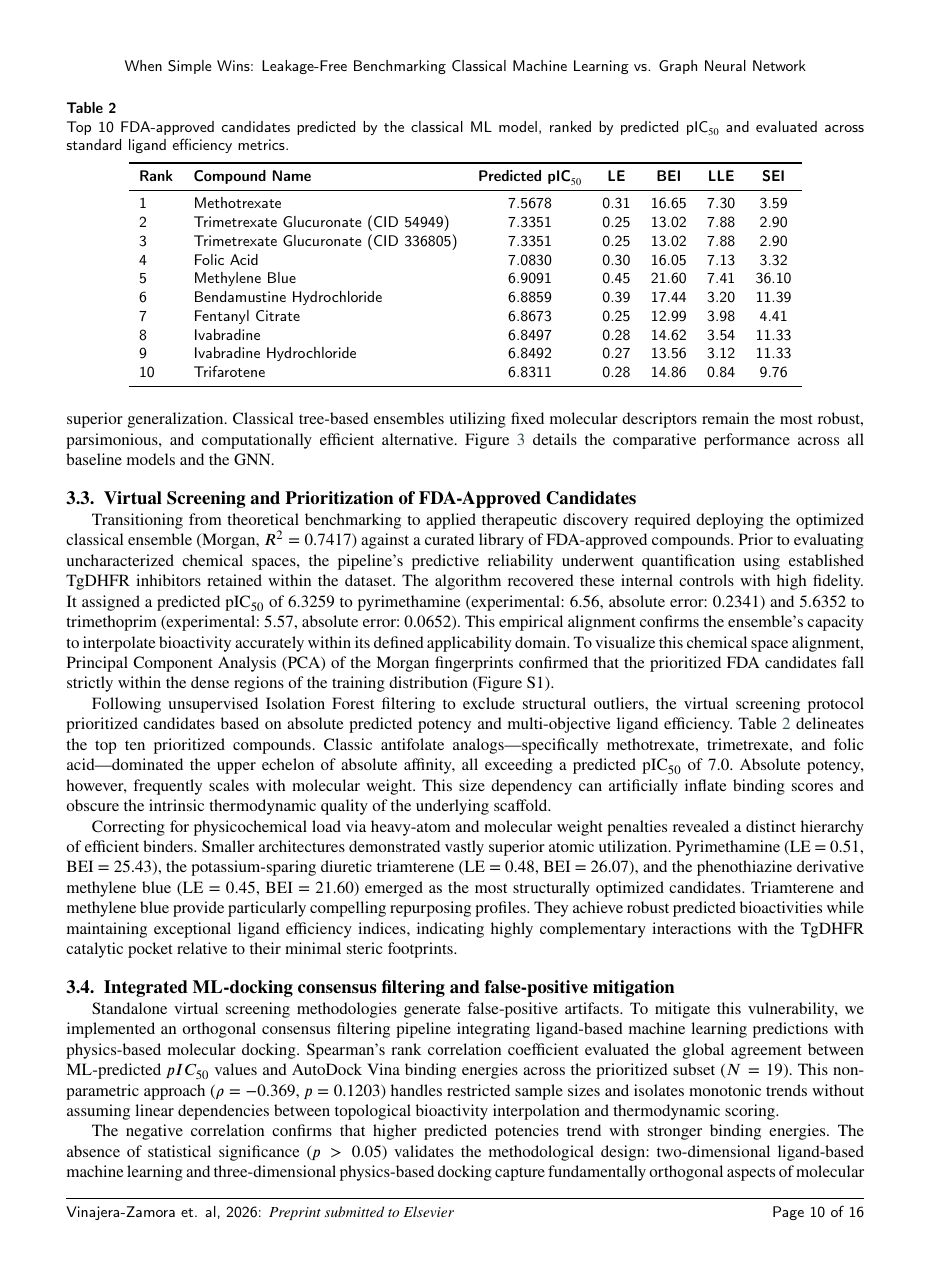
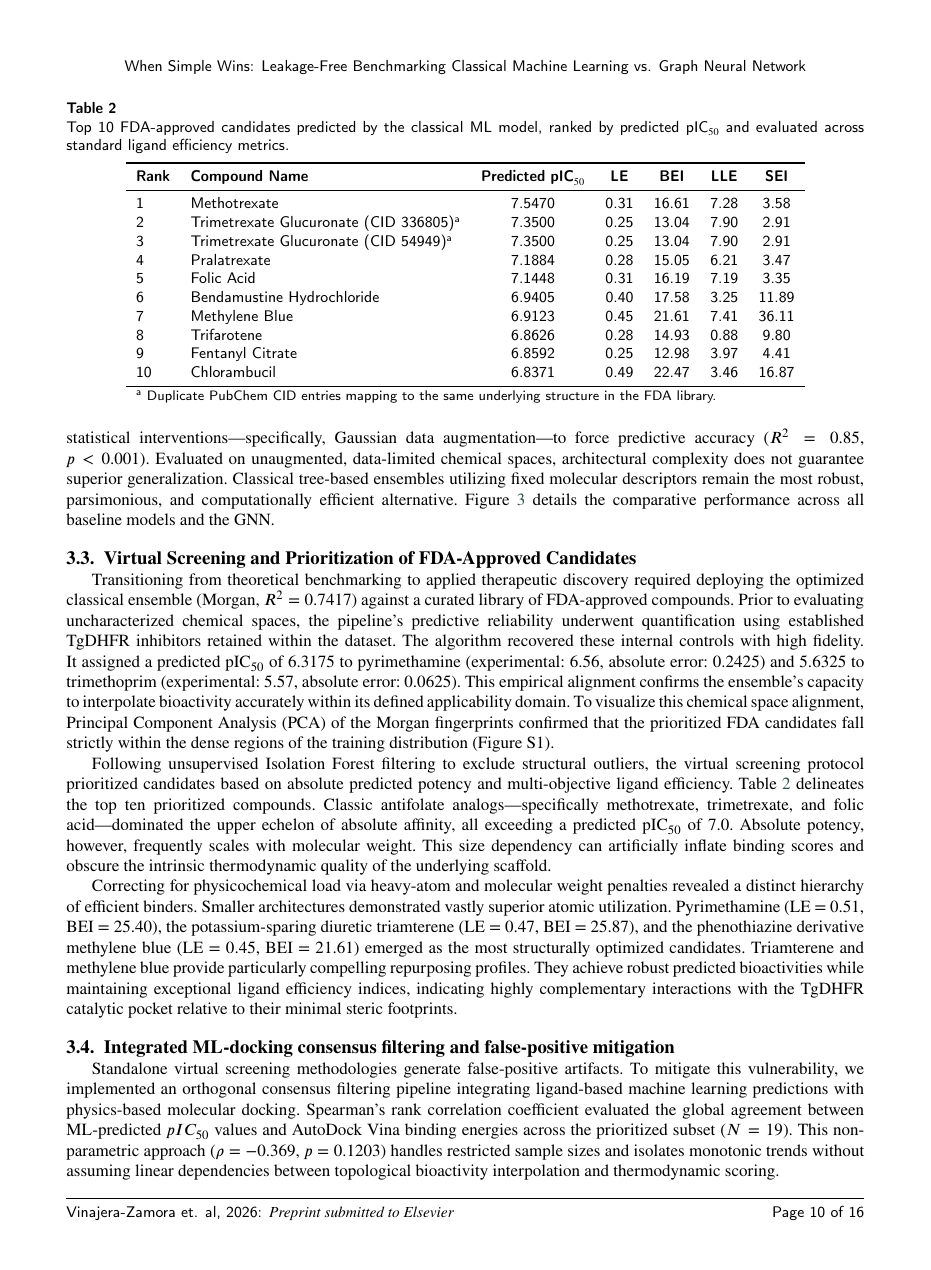
Before and after one commit to aavzpy2023/analysispaperKarimova2025, a LaTeX paper (Classical_ML_vs_Graph Neural Networks.tex, which reads sections/03Results.tex): page 10 of 18. Compiled offline with pdfLaTeX.

Commit message:
docs: fix stale/unverified claims across manuscript sections against reproducible pipeline
- Materials 2.2: clarify 3D representation is 2D+FP+10 conformational descriptors, not standalone 3D
- Materials 2.3: remove unimplemented Tanimoto similarity claim; reframe scaffold-split rationale
- Materials 2.4/2.8: fix Chemprop version inconsistency (2.0 -> 2.2.4)
- Materials 2.5: fix FDA library N (3451 -> 3378) and candidate breakdown (17=10+7 -> 19=10+9);
  correct IsolationForest training data description (original -> feature-selected subspace)
- Materials 2.6: fix Vina version (1.2.0 -> 1.2.7); correct receptor prep description to match
  actual OpenBabel apo-structure pipeline (no NADPH retention, no pH 7.4 protonation, no
  AutoDockTools/Gasteiger charges as previously claimed); add babel2011 citation
- Materials 2.8: remove unused Optuna/Bayesian HPO claim; fix scikit-learn/numpy versions
- Introduction 1.1: convert \mycite to \cite for consistency; remove unused macro
- Abstract, Results 3.3/3.4: sync ligand-efficiency values, Top-10 table, and consensus-hit
  list/count with current pipeline output (FDA_Candidates_For_Docking.csv, Final_Validation_Hybrid.csv)
- Add requirements-lock.txt (pip freeze) and reference it from README

```diff
--- a/Classical_ML_vs_Graph Neural Networks.tex
+++ b/Classical_ML_vs_Graph Neural Networks.tex
@@ -55,9 +55,6 @@
 % Avoid spaces after figures
 \setlength{\floatsep}{12pt plus 2pt minus 2pt}
 \setlength{\textfloatsep}{12pt plus 2pt minus 2pt}
-
-\newcommand{\mycite}[1]{\cite*{#1}}
-
 
 \input{latex/augment_variables.tex}
 \input{latex/docking_variables.tex}
--- a/sections/03Results.tex
+++ b/sections/03Results.tex
@@ -60,11 +60,11 @@ This convergence plateau provides contextual validation for the methodologies in
 % ==========================================
 \subsection{Virtual Screening and Prioritization of FDA-Approved Candidates}
 
-Transitioning from theoretical benchmarking to applied therapeutic discovery required deploying the optimized classical ensemble (\WinnerMode, $R^2 = \WinnerRTwoMean$) against a curated library of FDA-approved compounds. Prior to evaluating uncharacterized chemical spaces, the pipeline's predictive reliability underwent quantification using established TgDHFR inhibitors retained within the dataset. The algorithm recovered these internal controls with high fidelity. It assigned a predicted pIC$_{50}$ of 6.3259 to pyrimethamine (experimental: 6.56, absolute error: 0.2341) and 5.6352 to trimethoprim (experimental: 5.57, absolute error: 0.0652). This empirical alignment confirms the ensemble's capacity to interpolate bioactivity accurately within its defined applicability domain. To visualize this chemical space alignment, Principal Component Analysis (PCA) of the Morgan fingerprints confirmed that the prioritized FDA candidates fall strictly within the dense regions of the training distribution (Figure S1).
+Transitioning from theoretical benchmarking to applied therapeutic discovery required deploying the optimized classical ensemble (\WinnerMode, $R^2 = \WinnerRTwoMean$) against a curated library of FDA-approved compounds. Prior to evaluating uncharacterized chemical spaces, the pipeline's predictive reliability underwent quantification using established TgDHFR inhibitors retained within the dataset. The algorithm recovered these internal controls with high fidelity. It assigned a predicted pIC$_{50}$ of \PyrimethamineMLpIC{} to pyrimethamine (experimental: 6.56, absolute error: 0.2425) and 5.6325 to trimethoprim (experimental: 5.57, absolute error: 0.0625). This empirical alignment confirms the ensemble's capacity to interpolate bioactivity accurately within its defined applicability domain. To visualize this chemical space alignment, Principal Component Analysis (PCA) of the Morgan fingerprints confirmed that the prioritized FDA candidates fall strictly within the dense regions of the training distribution (Figure S1).
 
 Following unsupervised Isolation Forest filtering to exclude structural outliers, the virtual screening protocol prioritized candidates based on absolute predicted potency and multi-objective ligand efficiency. Table~\ref{tab:fda_candidates} delineates the top ten prioritized compounds. Classic antifolate analogs—specifically methotrexate, trimetrexate, and folic acid—dominated the upper echelon of absolute affinity, all exceeding a predicted pIC$_{50}$ of 7.0. Absolute potency, however, frequently scales with molecular weight. This size dependency can artificially inflate binding scores and obscure the intrinsic thermodynamic quality of the underlying scaffold.
 
-Correcting for physicochemical load via heavy-atom and molecular weight penalties revealed a distinct hierarchy of efficient binders. Smaller architectures demonstrated vastly superior atomic utilization. Pyrimethamine (LE = 0.51, BEI = 25.43), the potassium-sparing diuretic triamterene (LE = 0.48, BEI = 26.07), and the phenothiazine derivative methylene blue (LE = 0.45, BEI = 21.60) emerged as the most structurally optimized candidates. Triamterene and methylene blue provide particularly compelling repurposing profiles. They achieve robust predicted bioactivities while maintaining exceptional ligand efficiency indices, indicating highly complementary interactions with the TgDHFR catalytic pocket relative to their minimal steric footprints.
+Correcting for physicochemical load via heavy-atom and molecular weight penalties revealed a distinct hierarchy of efficient binders. Smaller architectures demonstrated vastly superior atomic utilization. Pyrimethamine (LE = 0.51, BEI = 25.40), the potassium-sparing diuretic triamterene (LE = 0.47, BEI = 25.87), and the phenothiazine derivative methylene blue (LE = 0.45, BEI = 21.61) emerged as the most structurally optimized candidates. Triamterene and methylene blue provide particularly compelling repurposing profiles. They achieve robust predicted bioactivities while maintaining exceptional ligand efficiency indices, indicating highly complementary interactions with the TgDHFR catalytic pocket relative to their minimal steric footprints.
 
 \begin{table}[htbp]
 	\centering
@@ -74,17 +74,18 @@ Correcting for physicochemical load via heavy-atom and molecular weight penaltie
 		\toprule
 		\textbf{Rank} & \textbf{Compound Name} & \textbf{Predicted pIC$_{50}$} & \textbf{LE} & \textbf{BEI} & \textbf{LLE} & \textbf{SEI} \\
 		\midrule
-		1 & Methotrexate & 7.5678 & 0.31 & 16.65 & 7.30 & 3.59 \\
-		2 & Trimetrexate Glucuronate (CID 54949) & 7.3351 & 0.25 & 13.02 & 7.88 & 2.90 \\
-		3 & Trimetrexate Glucuronate (CID 336805) & 7.3351 & 0.25 & 13.02 & 7.88 & 2.90 \\
-		4 & Folic Acid & 7.0830 & 0.30 & 16.05 & 7.13 & 3.32 \\
-		5 & Methylene Blue & 6.9091 & 0.45 & 21.60 & 7.41 & 36.10 \\
-		6 & Bendamustine Hydrochloride & 6.8859 & 0.39 & 17.44 & 3.20 & 11.39 \\
-		7 & Fentanyl Citrate & 6.8673 & 0.25 & 12.99 & 3.98 & 4.41 \\
-		8 & Ivabradine & 6.8497 & 0.28 & 14.62 & 3.54 & 11.33 \\
-		9 & Ivabradine Hydrochloride & 6.8492 & 0.27 & 13.56 & 3.12 & 11.33 \\
-		10 & Trifarotene & 6.8311 & 0.28 & 14.86 & 0.84 & 9.76 \\
+		1 & Methotrexate & 7.5470 & 0.31 & 16.61 & 7.28 & 3.58 \\
+		2 & Trimetrexate Glucuronate (CID 336805)\textsuperscript{a} & 7.3500 & 0.25 & 13.04 & 7.90 & 2.91 \\
+		3 & Trimetrexate Glucuronate (CID 54949)\textsuperscript{a} & 7.3500 & 0.25 & 13.04 & 7.90 & 2.91 \\
+		4 & Pralatrexate & 7.1884 & 0.28 & 15.05 & 6.21 & 3.47 \\
+		5 & Folic Acid & 7.1448 & 0.31 & 16.19 & 7.19 & 3.35 \\
+		6 & Bendamustine Hydrochloride & 6.9405 & 0.40 & 17.58 & 3.25 & 11.89 \\
+		7 & Methylene Blue & 6.9123 & 0.45 & 21.61 & 7.41 & 36.11 \\
+		8 & Trifarotene & 6.8626 & 0.28 & 14.93 & 0.88 & 9.80 \\
+		9 & Fentanyl Citrate & 6.8592 & 0.25 & 12.98 & 3.97 & 4.41 \\
+		10 & Chlorambucil & 6.8371 & 0.49 & 22.47 & 3.46 & 16.87 \\
 		\bottomrule
+		\multicolumn{7}{l}{\footnotesize \textsuperscript{a} Duplicate PubChem CID entries mapping to the same underlying structure in the FDA library.}
 	\end{tabular}
 \end{table}
 % ==========================================
```
Also changed, not shown: references.bib (+10 -0 lines), requirements-lock.txt (added, +103 -0 lines), sections/00abstract.tex (+1 -1 lines), sections/01Introduction.tex (+1 -1 lines), sections/02materials.tex (+8 -8 lines), README.md, sections/03Results.tex (4 more changed lines).
